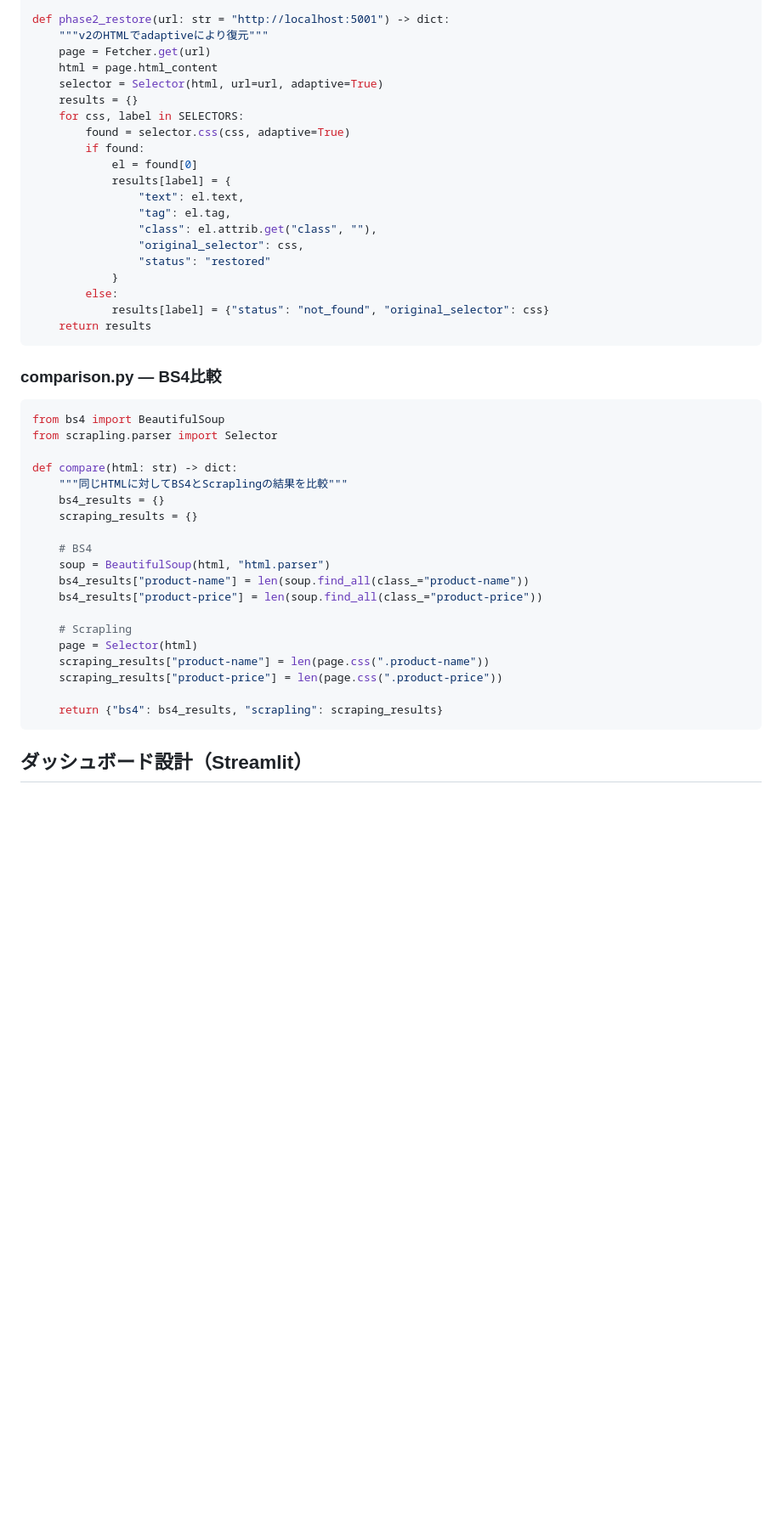
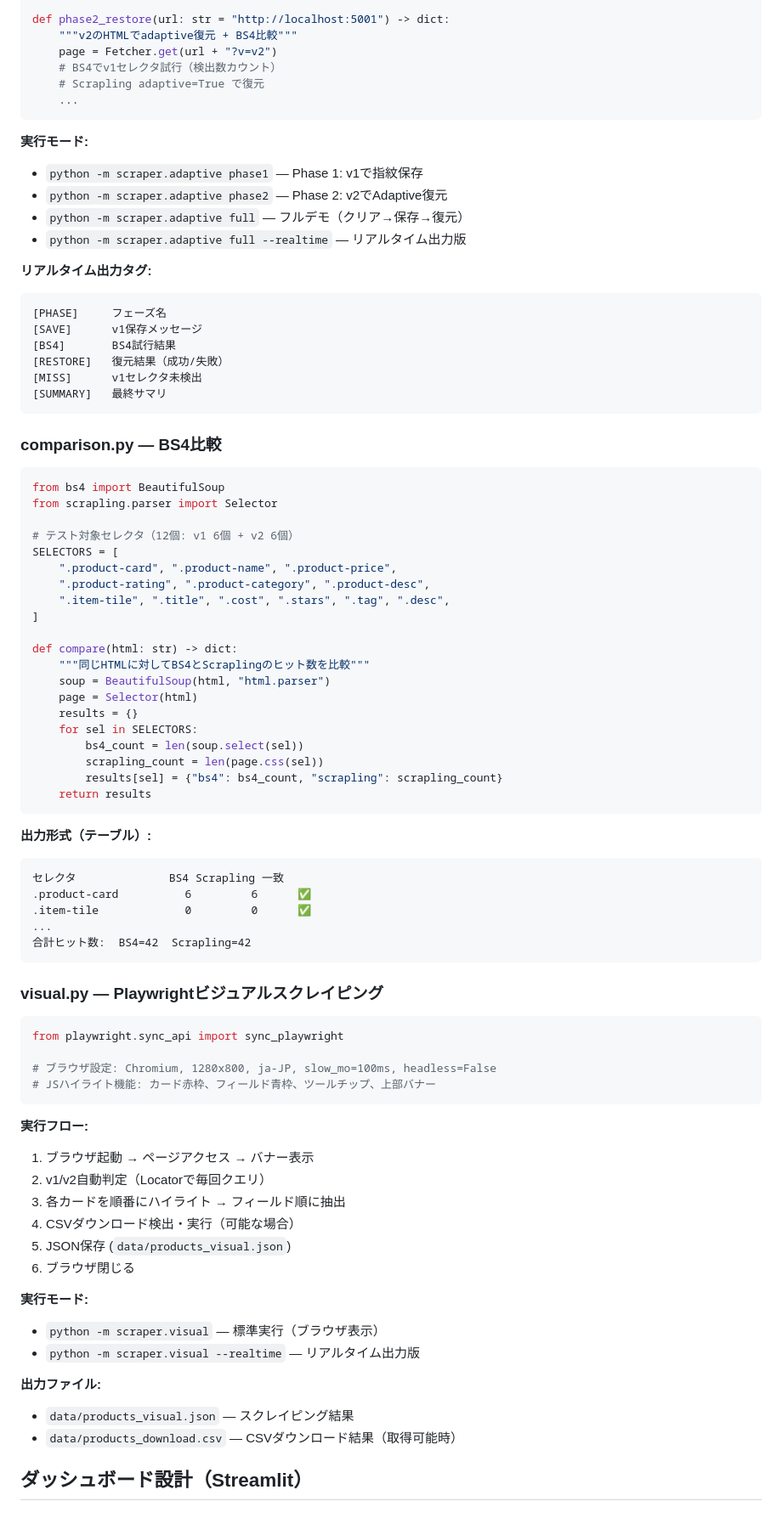
Before and after one commit to matsubara457/scrapling-verify, a Markdown page: docs/03_technical_design.md, the part around one of its changes. Shown at 85% size. Rendered like a GitHub page; blank space fills up the shorter version.

````diff
--- a/docs/03_technical_design.md
+++ b/docs/03_technical_design.md
@@ -150,25 +175,27 @@ def phase1_save(url: str = "http://localhost:5001") -> dict:
     return results
 
 def phase2_restore(url: str = "http://localhost:5001") -> dict:
-    """v2のHTMLでadaptiveにより復元"""
-    page = Fetcher.get(url)
-    html = page.html_content
-    selector = Selector(html, url=url, adaptive=True)
-    results = {}
-    for css, label in SELECTORS:
-        found = selector.css(css, adaptive=True)
-        if found:
-            el = found[0]
-            results[label] = {
-                "text": el.text,
-                "tag": el.tag,
-                "class": el.attrib.get("class", ""),
-                "original_selector": css,
-                "status": "restored"
-            }
-        else:
-            results[label] = {"status": "not_found", "original_selector": css}
-    return results
+    """v2のHTMLでadaptive復元 + BS4比較"""
+    page = Fetcher.get(url + "?v=v2")
+    # BS4でv1セレクタ試行（検出数カウント）
+    # Scrapling adaptive=True で復元
+    ...
+```
+
+**実行モード:**
+- `python -m scraper.adaptive phase1` — Phase 1: v1で指紋保存
+- `python -m scraper.adaptive phase2` — Phase 2: v2でAdaptive復元
+- `python -m scraper.adaptive full` — フルデモ（クリア→保存→復元）
+- `python -m scraper.adaptive full --realtime` — リアルタイム出力版
+
+**リアルタイム出力タグ:**
+```
+[PHASE]     フェーズ名
+[SAVE]      v1保存メッセージ
+[BS4]       BS4試行結果
+[RESTORE]   復元結果（成功/失敗）
+[MISS]      v1セレクタ未検出
+[SUMMARY]   最終サマリ
 ```
 
 ### comparison.py — BS4比較
@@ -177,23 +204,58 @@ def phase2_restore(url: str = "http://localhost:5001") -> dict:
 from bs4 import BeautifulSoup
 from scrapling.parser import Selector
 
+# テスト対象セレクタ（12個: v1 6個 + v2 6個）
+SELECTORS = [
+    ".product-card", ".product-name", ".product-price",
+    ".product-rating", ".product-category", ".product-desc",
+    ".item-tile", ".title", ".cost", ".stars", ".tag", ".desc",
+]
+
 def compare(html: str) -> dict:
-    """同じHTMLに対してBS4とScraplingの結果を比較"""
-    bs4_results = {}
-    scraping_results = {}
+    """同じHTMLに対してBS4とScraplingのヒット数を比較"""
+    soup = BeautifulSoup(html, "html.parser")
+    page = Selector(html)
+    results = {}
+    for sel in SELECTORS:
+        bs4_count = len(soup.select(sel))
+        scrapling_count = len(page.css(sel))
+        results[sel] = {"bs4": bs4_count, "scrapling": scrapling_count}
+    return results
+```
 
-    # BS4
-    soup = BeautifulSoup(html, "html.parser")
-    bs4_results["product-name"] = len(soup.find_all(class_="product-name"))
-    bs4_results["product-price"] = len(soup.find_all(class_="product-price"))
+**出力形式（テーブル）:**
+```
+セレクタ              BS4 Scrapling 一致
+.product-card          6         6      ✅
+.item-tile             0         0      ✅
+...
+合計ヒット数:  BS4=42  Scrapling=42
+```
 
-    # Scrapling
-    page = Selector(html)
-    scraping_results["product-name"] = len(page.css(".product-name"))
-    scraping_results["product-price"] = len(page.css(".product-price"))
+### visual.py — Playwrightビジュアルスクレイピング
 
-    return {"bs4": bs4_results, "scrapling": scraping_results}
+```python
+from playwright.sync_api import sync_playwright
+
+# ブラウザ設定: Chromium, 1280x800, ja-JP, slow_mo=100ms, headless=False
+# JSハイライト機能: カード赤枠、フィールド青枠、ツールチップ、上部バナー
 ```
+
+**実行フロー:**
+1. ブラウザ起動 → ページアクセス → バナー表示
+2. v1/v2自動判定（Locatorで毎回クエリ）
+3. 各カードを順番にハイライト → フィールド順に抽出
+4. CSVダウンロード検出・実行（可能な場合）
+5. JSON保存 (`data/products_visual.json`)
+6. ブラウザ閉じる
+
+**実行モード:**
+- `python -m scraper.visual` — 標準実行（ブラウザ表示）
+- `python -m scraper.visual --realtime` — リアルタイム出力版
+
+**出力ファイル:**
+- `data/products_visual.json` — スクレイピング結果
+- `data/products_download.csv` — CSVダウンロード結果（取得可能時）
 
 ## ダッシュボード設計（Streamlit）
 
````
Also changed, not shown: other parts of docs/03_technical_design.md (+72 -30 lines).
